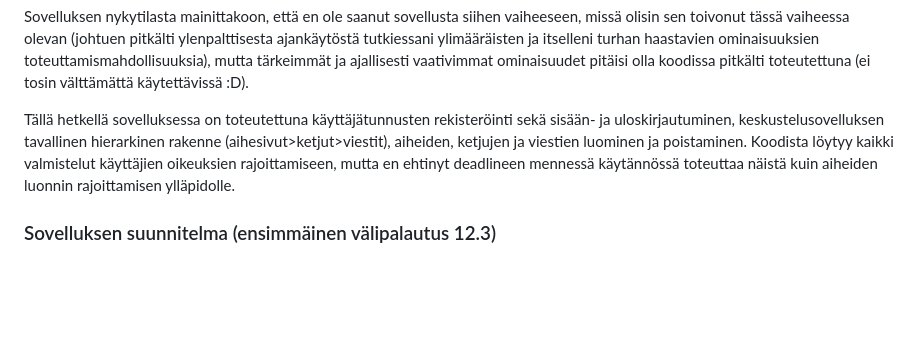
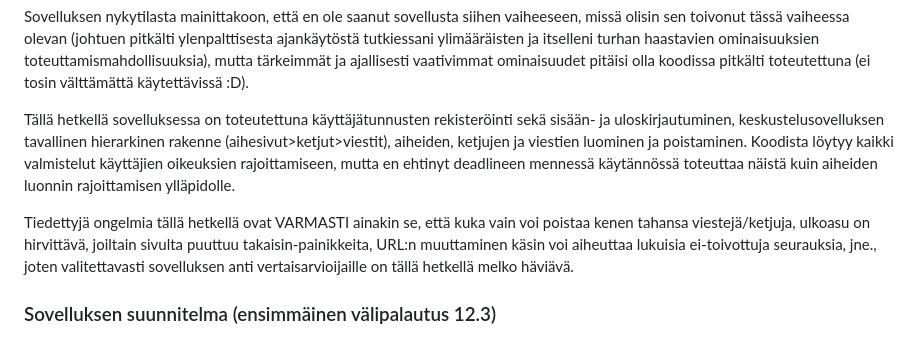
Before and after one commit to Cherrybowll/tsoha-forum, a Markdown page: README.md, the part around the change. Rendered like a GitHub page; blank space fills up the shorter version.

```diff
--- a/README.md
+++ b/README.md
@@ -26,6 +26,8 @@ Sovelluksen nykytilasta mainittakoon, että en ole saanut sovellusta siihen vaih
 
 Tällä hetkellä sovelluksessa on toteutettuna käyttäjätunnusten rekisteröinti sekä sisään- ja uloskirjautuminen, keskustelusovelluksen tavallinen hierarkinen rakenne (aihesivut>ketjut>viestit), aiheiden, ketjujen ja viestien luominen ja poistaminen. Koodista löytyy kaikki valmistelut käyttäjien oikeuksien rajoittamiseen, mutta en ehtinyt deadlineen mennessä käytännössä toteuttaa näistä kuin aiheiden luonnin rajoittamisen ylläpidolle.
 
+Tiedettyjä ongelmia tällä hetkellä ovat VARMASTI ainakin se, että kuka vain voi poistaa kenen tahansa viestejä/ketjuja, ulkoasu on hirvittävä, joiltain sivulta puuttuu takaisin-painikkeita, URL:n muuttaminen käsin voi aiheuttaa lukuisia ei-toivottuja seurauksia, jne., joten valitettavasti sovelluksen anti vertaisarvioijaille on tällä hetkellä melko häviävä.
+
 ### Sovelluksen suunnitelma (ensimmäinen välipalautus 12.3)
 
 Tarkoituksenani on toteuttaa keskustelusovellus juuri sellaisena kuin on esitetty [kurssin aihe-ehdotuksissa](https://hy-tsoha.github.io/materiaali/aiheen_valinta/). Kyseessä on siis perinteinen keskustelupalstaratkaisu, jossa käyttäjä voi luoda aloitusviestillä keskustelun, joka vastauksineen muodostaa erillisen kokonaisuuden (muista keskusteluista). Keskustelut on lisäksi kategorisoitu joidenkin aihepiirien mukaisesti.
```
